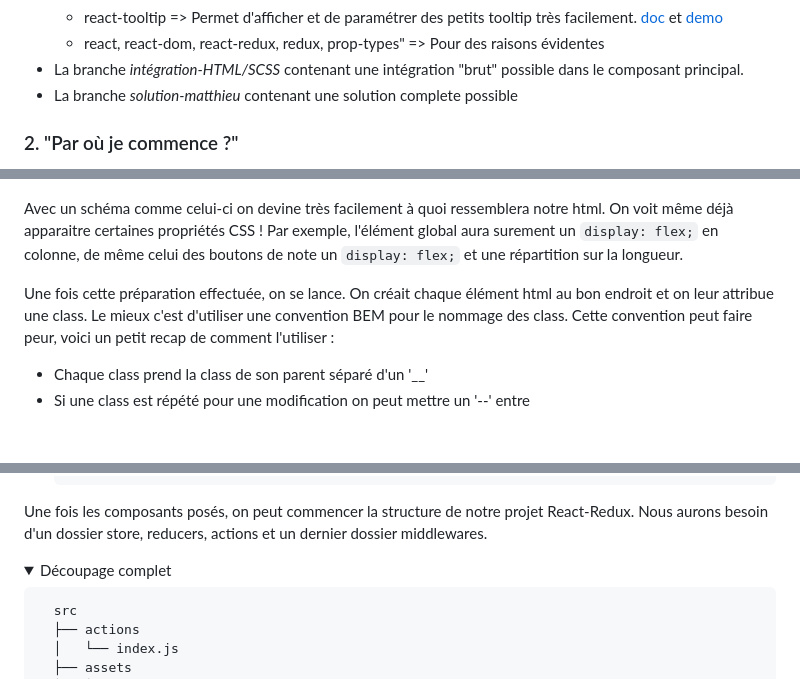
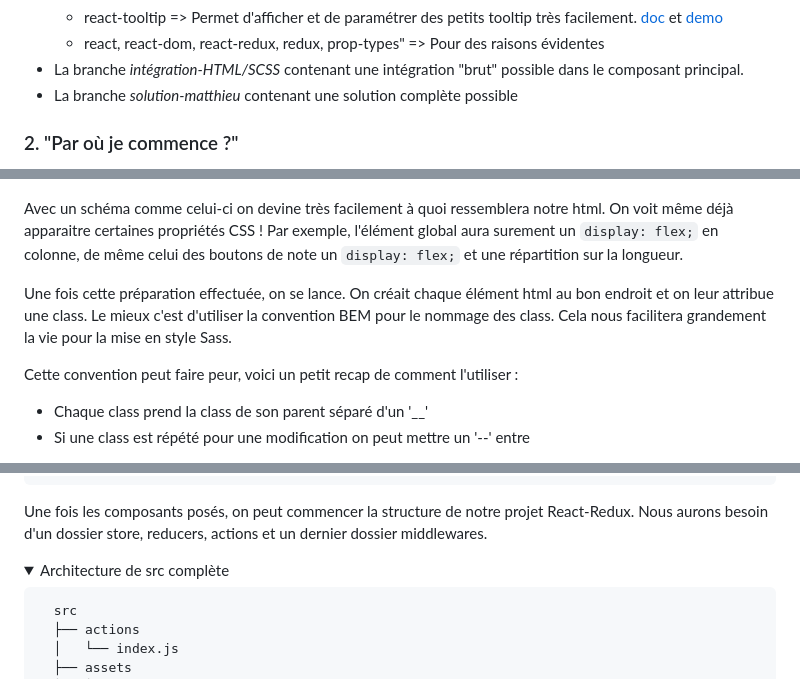
Before and after one commit to Matthieu-Munoz/training_notation-popup, a Markdown page: README.md, 3 parts joined by grey strips. GitHub-like rendering; folded sections open; blank space fills up the shorter version.

````diff
--- a/README.md
+++ b/README.md
@@ -66,7 +66,7 @@ Les ressources à pointer sont :
   - react-tooltip => Permet d'afficher et de paramétrer des petits tooltip très facilement. [doc](https://github.com/wwayne/react-tooltip#readme) et [demo](https://wwayne.github.io/react-tooltip/)
   - react, react-dom, react-redux, redux, prop-types" => Pour des raisons évidentes
 - La branche *intégration-HTML/SCSS* contenant une intégration "brut" possible dans le composant principal.
-- La branche *solution-matthieu* contenant une solution complete possible
+- La branche *solution-matthieu* contenant une solution complète possible
 
 ### 2. "Par où je commence ?"
 
@@ -163,12 +165,13 @@ Pour cela ou peut faire une schématisation par boite, chaque boite représente
   ![](./doc/structure_schema/HTML.png)
 
   Avec un schéma comme celui-ci on devine très facilement à quoi ressemblera notre html. On voit même déjà apparaitre certaines propriétés CSS !
-  Par exemple, l'élément global aura surement un ```display: flex;``` en colonne, de même celui des boutons de note un ```display: flex;``` et une répartition sur la longueur.
+  Par exemple, l'élément global aura surement un `display: flex;` en colonne, de même celui des boutons de note un `display: flex;` et une répartition sur la longueur.
 
 </details>
 
 Une fois cette préparation effectuée, on se lance.
-On créait chaque élément html au bon endroit et on leur attribue une class. Le mieux c'est d'utiliser une convention BEM pour le nommage des class.
+On créait chaque élément html au bon endroit et on leur attribue une class. Le mieux c'est d'utiliser la convention BEM pour le nommage des class. Cela nous facilitera grandement la vie pour la mise en style Sass.
+
 Cette convention peut faire peur, voici un petit recap de comment l'utiliser :
 
 - Chaque class prend la class de son parent séparé d'un '__'
@@ -381,7 +387,7 @@ Une fois les composants posés, on peut commencer la structure de notre projet R
 Nous aurons besoin d'un dossier store, reducers, actions et un dernier dossier middlewares.
 
 <details>
-  <summary>Découpage complet</summary>
+  <summary>Architecture de src complète</summary>
 
   ```bash
     src
````
Also changed, not shown: other parts of README.md (+12 -7 lines), doc/structure_schema/React.png, 1 other file.
